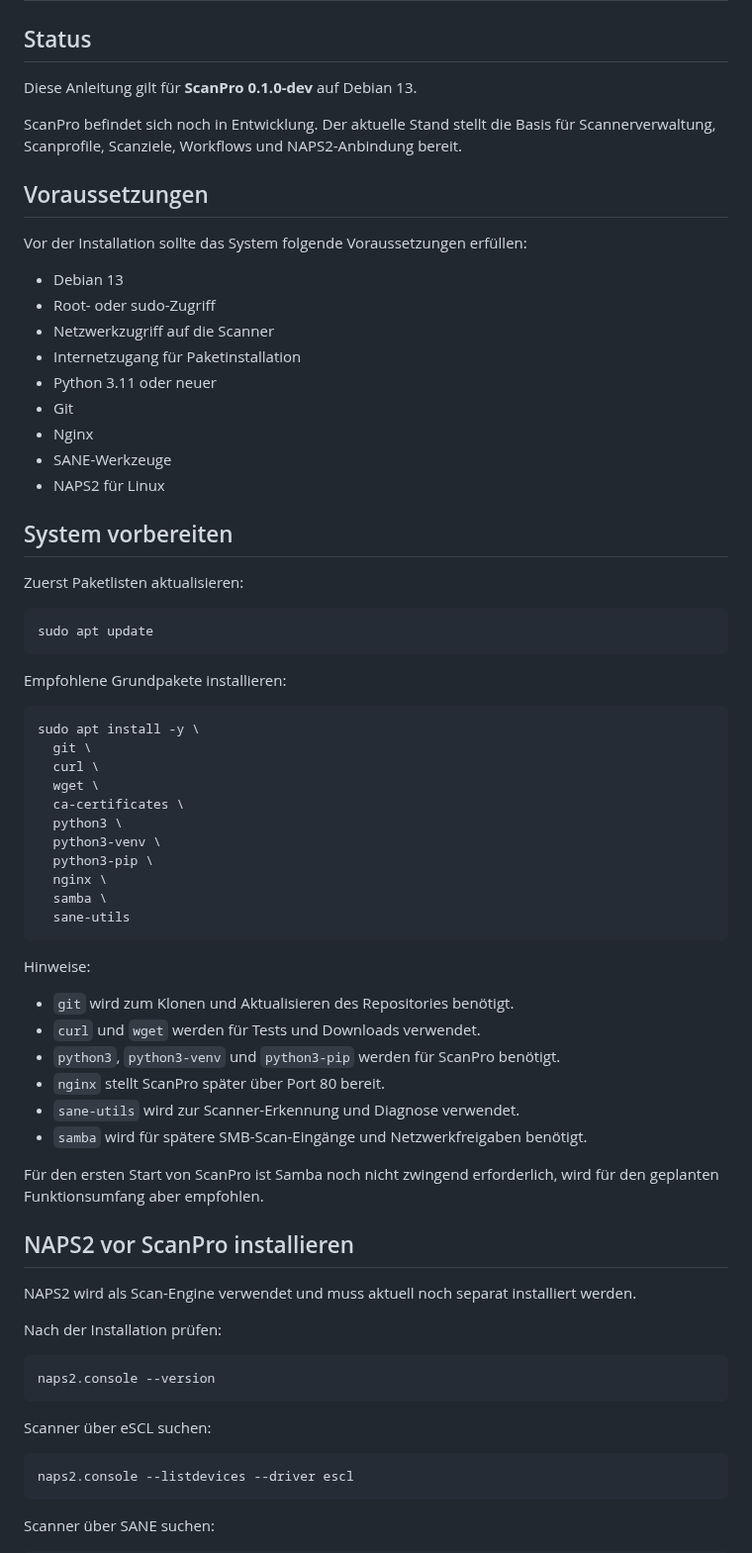
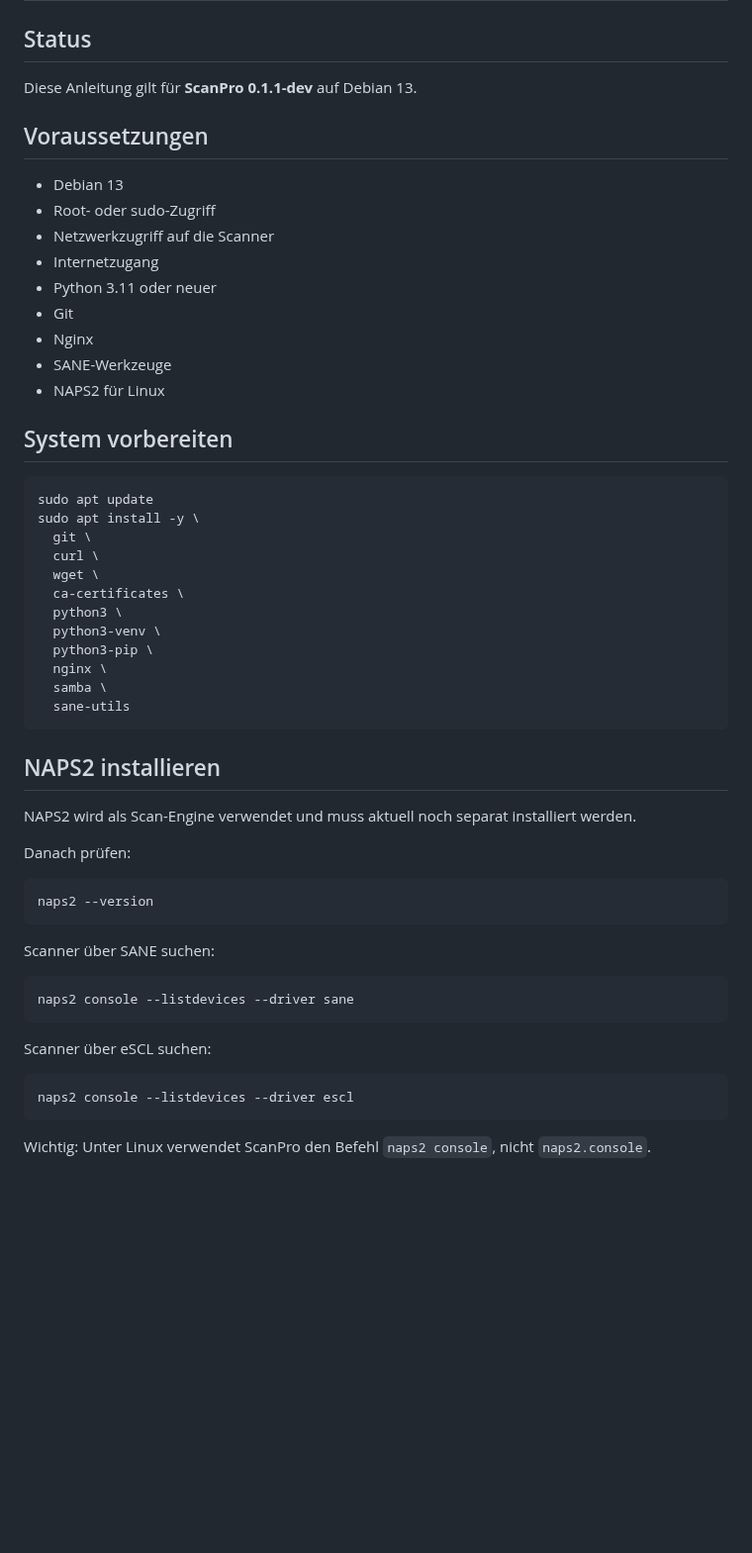
Before and after one commit to Markus4771/ScanPro, a Markdown page: INSTALLATION.md, the part around one of its changes. Shown at 99% size. Rendered like a GitHub page; blank space fills up the shorter version.

````diff
--- a/INSTALLATION.md
+++ b/INSTALLATION.md
@@ -2,18 +2,14 @@
 
 ## Status
 
-Diese Anleitung gilt für **ScanPro 0.1.0-dev** auf Debian 13.
-
-ScanPro befindet sich noch in Entwicklung. Der aktuelle Stand stellt die Basis für Scannerverwaltung, Scanprofile, Scanziele, Workflows und NAPS2-Anbindung bereit.
+Diese Anleitung gilt für **ScanPro 0.1.1-dev** auf Debian 13.
 
 ## Voraussetzungen
-
-Vor der Installation sollte das System folgende Voraussetzungen erfüllen:
 
 - Debian 13
 - Root- oder sudo-Zugriff
 - Netzwerkzugriff auf die Scanner
-- Internetzugang für Paketinstallation
+- Internetzugang
 - Python 3.11 oder neuer
 - Git
 - Nginx
@@ -22,15 +18,8 @@ Vor der Installation sollte das System folgende Voraussetzungen erfüllen:
 
 ## System vorbereiten
 
-Zuerst Paketlisten aktualisieren:
-
 ```bash
 sudo apt update
-```
-
-Empfohlene Grundpakete installieren:
-
-```bash
 sudo apt install -y \
   git \
   curl \
@@ -44,32 +33,27 @@ sudo apt install -y \
   sane-utils
 ```
 
-Hinweise:
-
-- `git` wird zum Klonen und Aktualisieren des Repositories benötigt.
-- `curl` und `wget` werden für Tests und Downloads verwendet.
-- `python3`, `python3-venv` und `python3-pip` werden für ScanPro benötigt.
-- `nginx` stellt ScanPro später über Port 80 bereit.
-- `sane-utils` wird zur Scanner-Erkennung und Diagnose verwendet.
-- `samba` wird für spätere SMB-Scan-Eingänge und Netzwerkfreigaben benötigt.
-
-Für den ersten Start von ScanPro ist Samba noch nicht zwingend erforderlich, wird für den geplanten Funktionsumfang aber empfohlen.
-
-## NAPS2 vor ScanPro installieren
+## NAPS2 installieren
 
 NAPS2 wird als Scan-Engine verwendet und muss aktuell noch separat installiert werden.
 
-Nach der Installation prüfen:
+Danach prüfen:
 
 ```bash
-naps2.console --version
+naps2 --version
+```
+
+Scanner über SANE suchen:
+
+```bash
+naps2 console --listdevices --driver sane
 ```
 
 Scanner über eSCL suchen:
 
 ```bash
-naps2.console --listdevices --driver escl
+naps2 console --listdevices --driver escl
 ```
 
-Scanner über SANE suchen:
+Wichtig: Unter Linux verwendet ScanPro den Befehl `naps2 console`, nicht `naps2.console`.
 
````
Also changed, not shown: other parts of INSTALLATION.md (+108 -117 lines).
